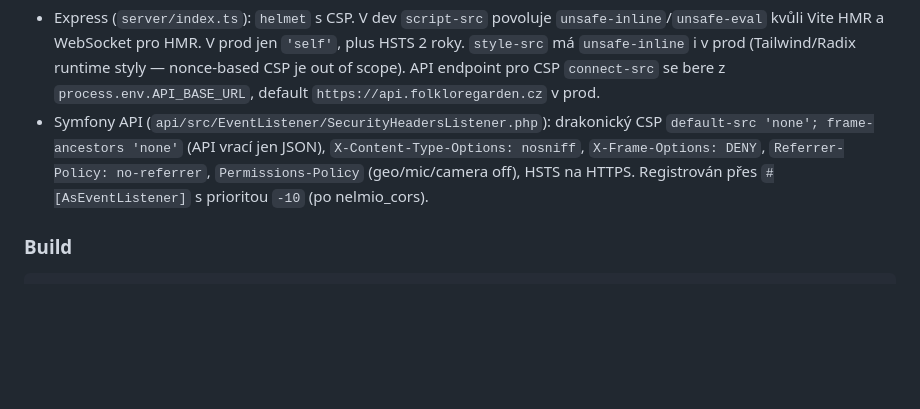
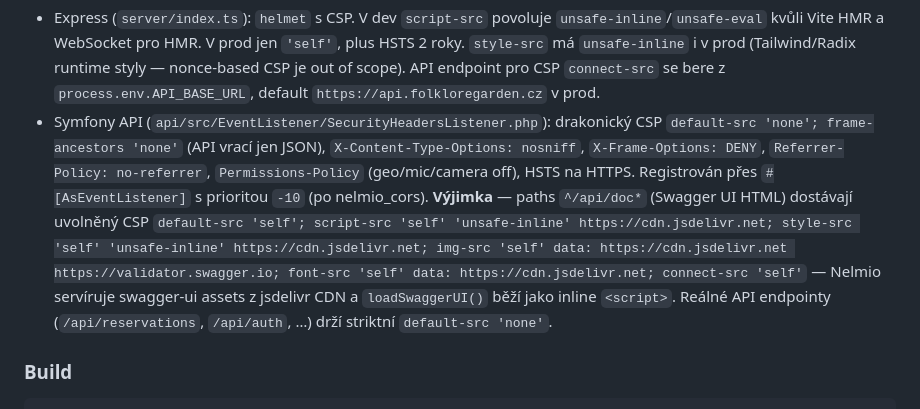
Before and after one commit to Predy2005/folkloregardenadmin, a Markdown page: CLAUDE.md, the part around the change. GitHub-like rendering; blank space fills up the shorter version.

````diff
--- a/CLAUDE.md
+++ b/CLAUDE.md
@@ -102,7 +102,7 @@ Agent **neopravuje automaticky** (na rozdíl od Sonaru) — security fixy potře
 
 **Security headers — současný stav:**
 - Express (`server/index.ts`): `helmet` s CSP. V dev `script-src` povoluje `unsafe-inline`/`unsafe-eval` kvůli Vite HMR a WebSocket pro HMR. V prod jen `'self'`, plus HSTS 2 roky. `style-src` má `unsafe-inline` i v prod (Tailwind/Radix runtime styly — nonce-based CSP je out of scope). API endpoint pro CSP `connect-src` se bere z `process.env.API_BASE_URL`, default `https://api.folkloregarden.cz` v prod.
-- Symfony API (`api/src/EventListener/SecurityHeadersListener.php`): drakonický CSP `default-src 'none'; frame-ancestors 'none'` (API vrací jen JSON), `X-Content-Type-Options: nosniff`, `X-Frame-Options: DENY`, `Referrer-Policy: no-referrer`, `Permissions-Policy` (geo/mic/camera off), HSTS na HTTPS. Registrován přes `#[AsEventListener]` s prioritou `-10` (po nelmio_cors).
+- Symfony API (`api/src/EventListener/SecurityHeadersListener.php`): drakonický CSP `default-src 'none'; frame-ancestors 'none'` (API vrací jen JSON), `X-Content-Type-Options: nosniff`, `X-Frame-Options: DENY`, `Referrer-Policy: no-referrer`, `Permissions-Policy` (geo/mic/camera off), HSTS na HTTPS. Registrován přes `#[AsEventListener]` s prioritou `-10` (po nelmio_cors). **Výjimka** — paths `^/api/doc*` (Swagger UI HTML) dostávají uvolněný CSP `default-src 'self'; script-src 'self' 'unsafe-inline' https://cdn.jsdelivr.net; style-src 'self' 'unsafe-inline' https://cdn.jsdelivr.net; img-src 'self' data: https://cdn.jsdelivr.net https://validator.swagger.io; font-src 'self' data: https://cdn.jsdelivr.net; connect-src 'self'` — Nelmio servíruje swagger-ui assets z jsdelivr CDN a `loadSwaggerUI()` běží jako inline `<script>`. Reálné API endpointy (`/api/reservations`, `/api/auth`, …) drží striktní `default-src 'none'`.
 
 ### Build
 ```bash
````
Also changed, not shown: docs/partner-api.md (+5 -0 lines).
